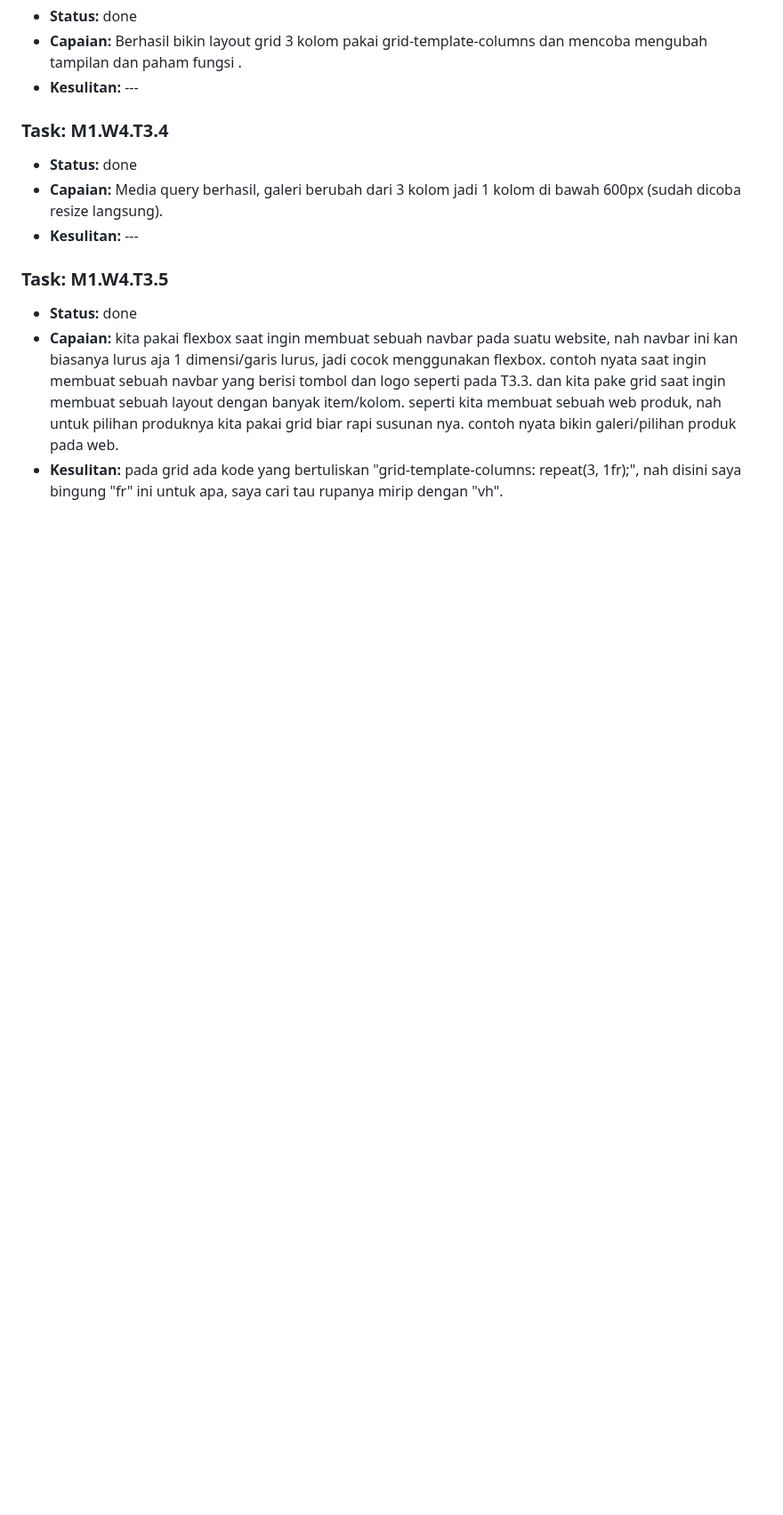
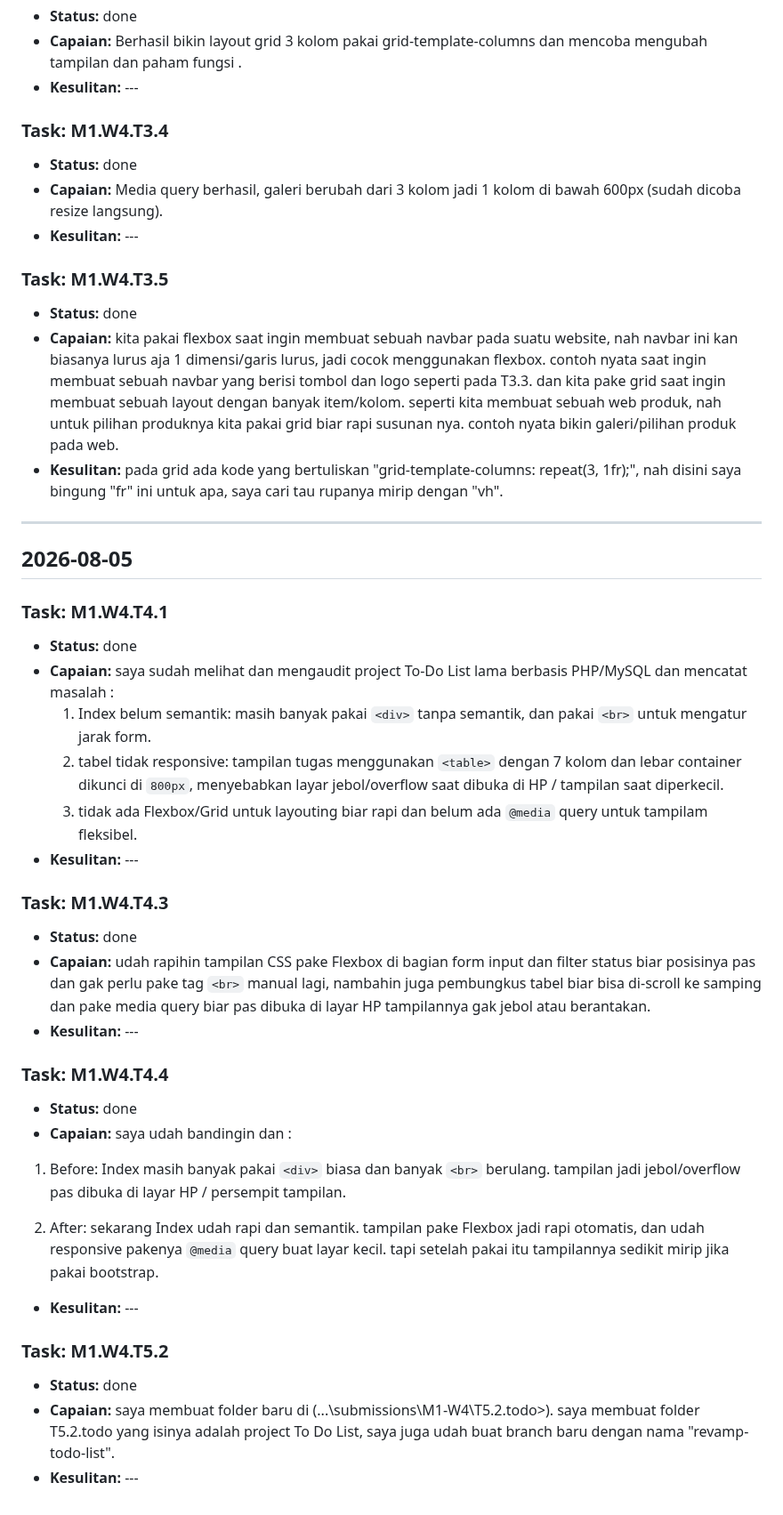
Before and after one commit to sidrive/pkl-miftahul-progress, a Markdown page: DAILY_LOG.md, the part around the change. Shown at 89% size. GitHub-like rendering; blank space fills up the shorter version.

Commit message:
chekpoint tanggal 5 agustus, mau melakukan PR

```diff
--- a/DAILY_LOG.md
+++ b/DAILY_LOG.md
@@ -654,3 +654,51 @@ sempat bingung juga pas proses pemicuan conflict karena Git sempat auto-merge ot
 - **Capaian:** kita pakai flexbox saat ingin membuat sebuah navbar pada suatu website, nah navbar ini kan biasanya lurus aja 1 dimensi/garis lurus, jadi cocok menggunakan flexbox. contoh nyata saat ingin membuat sebuah navbar yang berisi tombol dan logo seperti pada T3.3. dan kita pake grid saat ingin membuat sebuah layout dengan banyak item/kolom. seperti kita membuat sebuah web produk, nah untuk pilihan produknya kita pakai grid biar rapi susunan nya. contoh nyata bikin galeri/pilihan produk pada web.
 - **Kesulitan:** pada grid ada kode yang bertuliskan "grid-template-columns: repeat(3, 1fr);", nah disini saya bingung "fr" ini untuk apa, saya cari tau rupanya mirip dengan "vh".
 <!-- ENTRY END -->
+
+---
+
+## 2026-08-05
+
+<!-- ENTRY START -->
+
+### Task: M1.W4.T4.1
+
+- **Status:** done
+- **Capaian:** saya sudah melihat dan mengaudit project To-Do List lama berbasis PHP/MySQL dan mencatat masalah :
+  1. Index belum semantik: masih banyak pakai `<div>` tanpa semantik, dan pakai `<br>` untuk mengatur jarak form.
+  2. tabel tidak responsive: tampilan tugas menggunakan `<table>` dengan 7 kolom dan lebar container dikunci di `800px`, menyebabkan layar jebol/overflow saat dibuka di HP / tampilan saat diperkecil.
+  3. tidak ada Flexbox/Grid untuk layouting biar rapi dan belum ada `@media` query untuk tampilam fleksibel.
+- **Kesulitan:** ---
+<!-- ENTRY END -->
+
+<!-- ENTRY START -->
+
+### Task: M1.W4.T4.3
+
+- **Status:** done
+- **Capaian:** udah rapihin tampilan CSS pake Flexbox di bagian form input dan filter status biar posisinya pas dan gak perlu pake tag `<br>` manual lagi, nambahin juga pembungkus tabel biar bisa di-scroll ke samping dan pake media query biar pas dibuka di layar HP tampilannya gak jebol atau berantakan.
+- **Kesulitan:** ---
+<!-- ENTRY END -->
+
+<!-- ENTRY START -->
+
+### Task: M1.W4.T4.4
+
+- **Status:** done
+- **Capaian:** saya udah bandingin dan :
+
+1. Before: Index masih banyak pakai `<div>` biasa dan banyak `<br>` berulang. tampilan jadi jebol/overflow pas dibuka di layar HP / persempit tampilan.
+
+2. After: sekarang Index udah rapi dan semantik. tampilan pake Flexbox jadi rapi otomatis, dan udah responsive pakenya `@media` query buat layar kecil. tapi setelah pakai itu tampilannya sedikit mirip jika pakai bootstrap.
+
+- **Kesulitan:** ---
+<!-- ENTRY END -->
+
+<!-- ENTRY START -->
+
+### Task: M1.W4.T5.2
+
+- **Status:** done
+- **Capaian:** saya membuat folder baru di (...\submissions\M1-W4\T5.2.todo>). saya membuat folder T5.2.todo yang isinya adalah project To Do List, saya juga udah buat branch baru dengan nama "revamp-todo-list".
+- **Kesulitan:** ---
+<!-- ENTRY END -->
```
Also changed, not shown: TASKS.md (+6 -6 lines).
